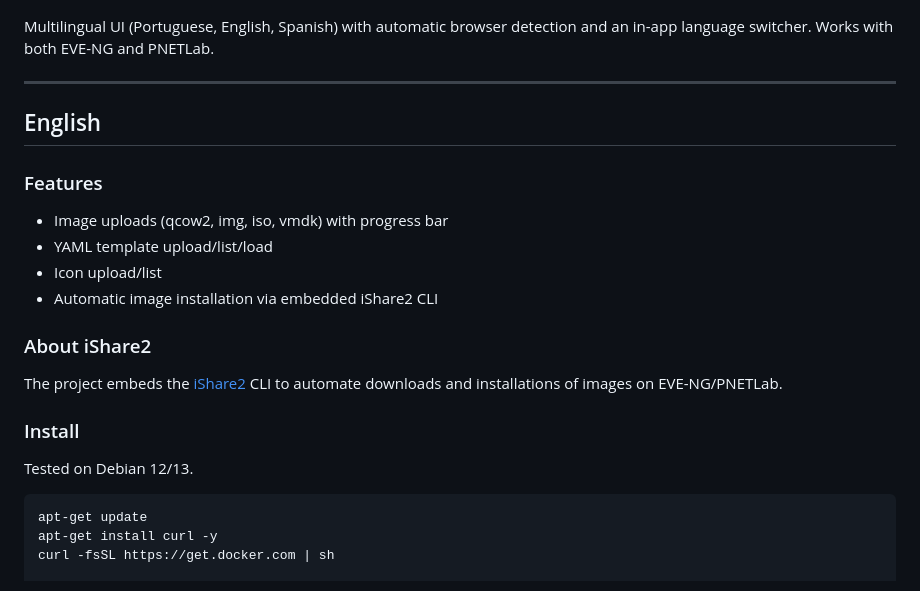
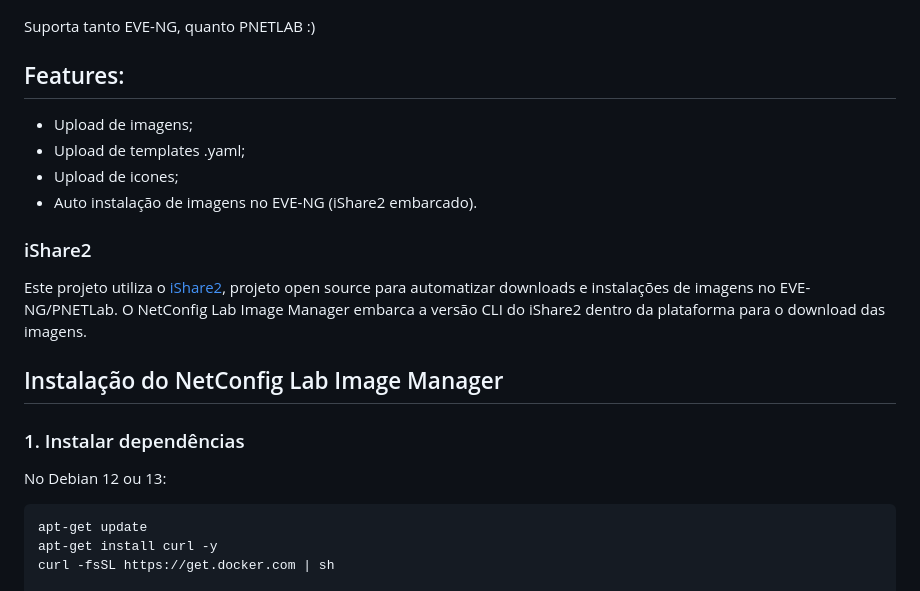
Before and after one commit to NetConfigAutomacao/netconfig-lab-image-manager, a Markdown page: README.md, the part around the change. Drawn GitHub-style.

````diff
--- a/README.md
+++ b/README.md
@@ -12,23 +12,25 @@ Ah, suporta tanto EVE-NG, quanto PNETLAB :)
 
 ![ScreenShot](images/screenshot-lab-image-manager.png)
 
-Multilingual UI (Portuguese, English, Spanish) with automatic browser detection and an in-app language switcher. Works with both EVE-NG and PNETLab.
+Suporta tanto EVE-NG, quanto PNETLAB :)
 
----
+## Features:
 
-## English
+- Upload de imagens;
+- Upload de templates .yaml;
+- Upload de icones;
+- Auto instalação de imagens no EVE-NG (iShare2 embarcado).
 
-### Features
-- Image uploads (qcow2, img, iso, vmdk) with progress bar
-- YAML template upload/list/load
-- Icon upload/list
-- Automatic image installation via embedded iShare2 CLI
+### iShare2
 
-### About iShare2
-The project embeds the [iShare2](https://ishare2.sh/) CLI to automate downloads and installations of images on EVE-NG/PNETLab.
+Este projeto utiliza o [iShare2](https://ishare2.sh/), projeto open source para automatizar downloads e instalações de imagens no EVE-NG/PNETLab. O NetConfig Lab Image Manager embarca a versão CLI do iShare2 dentro da plataforma para o download das imagens.
 
-### Install
-Tested on Debian 12/13.
+## Instalação do NetConfig Lab Image Manager
+
+### 1. Instalar dependências
+
+No Debian 12 ou 13:
+
 ```bash
 apt-get update
 apt-get install curl -y
````
